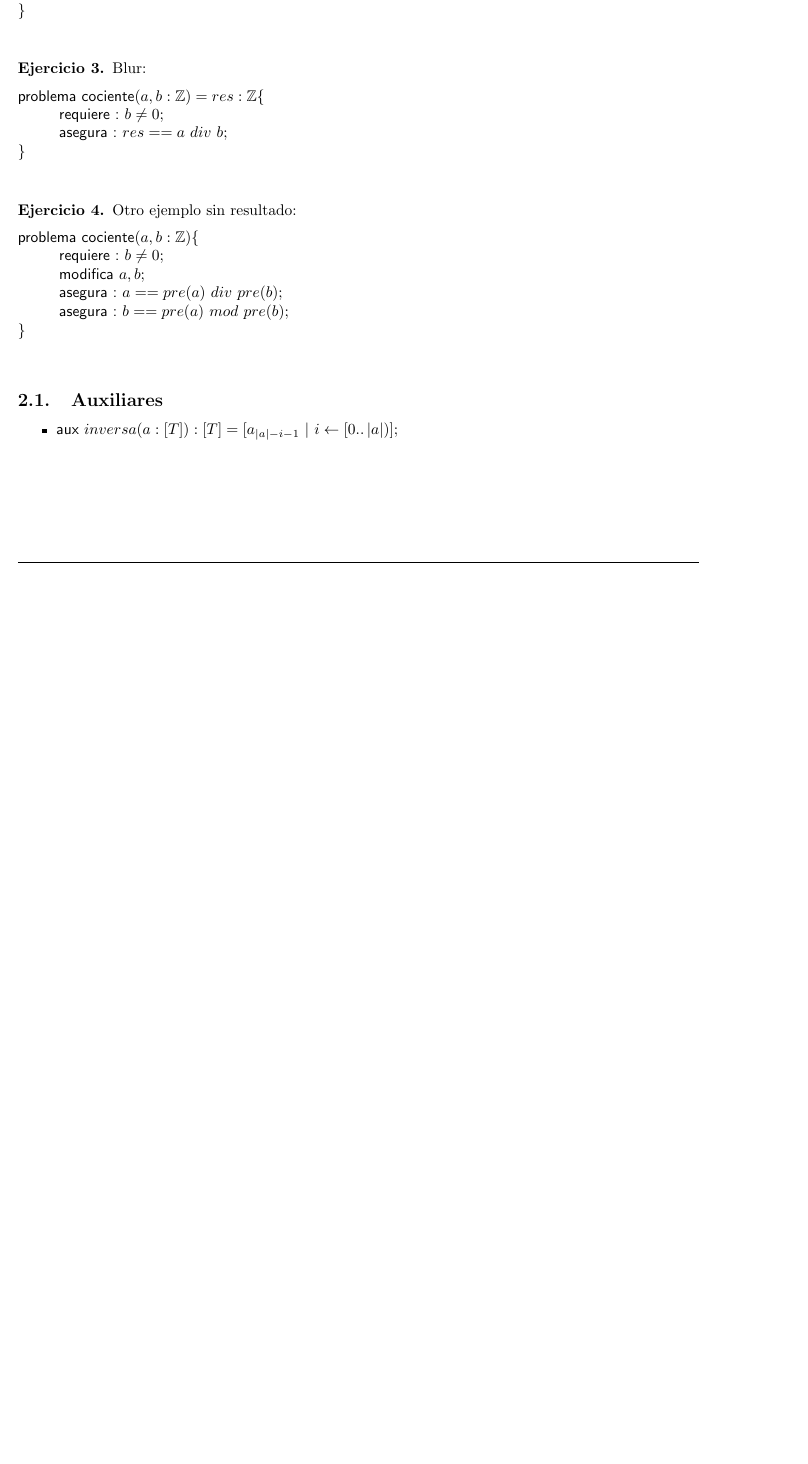
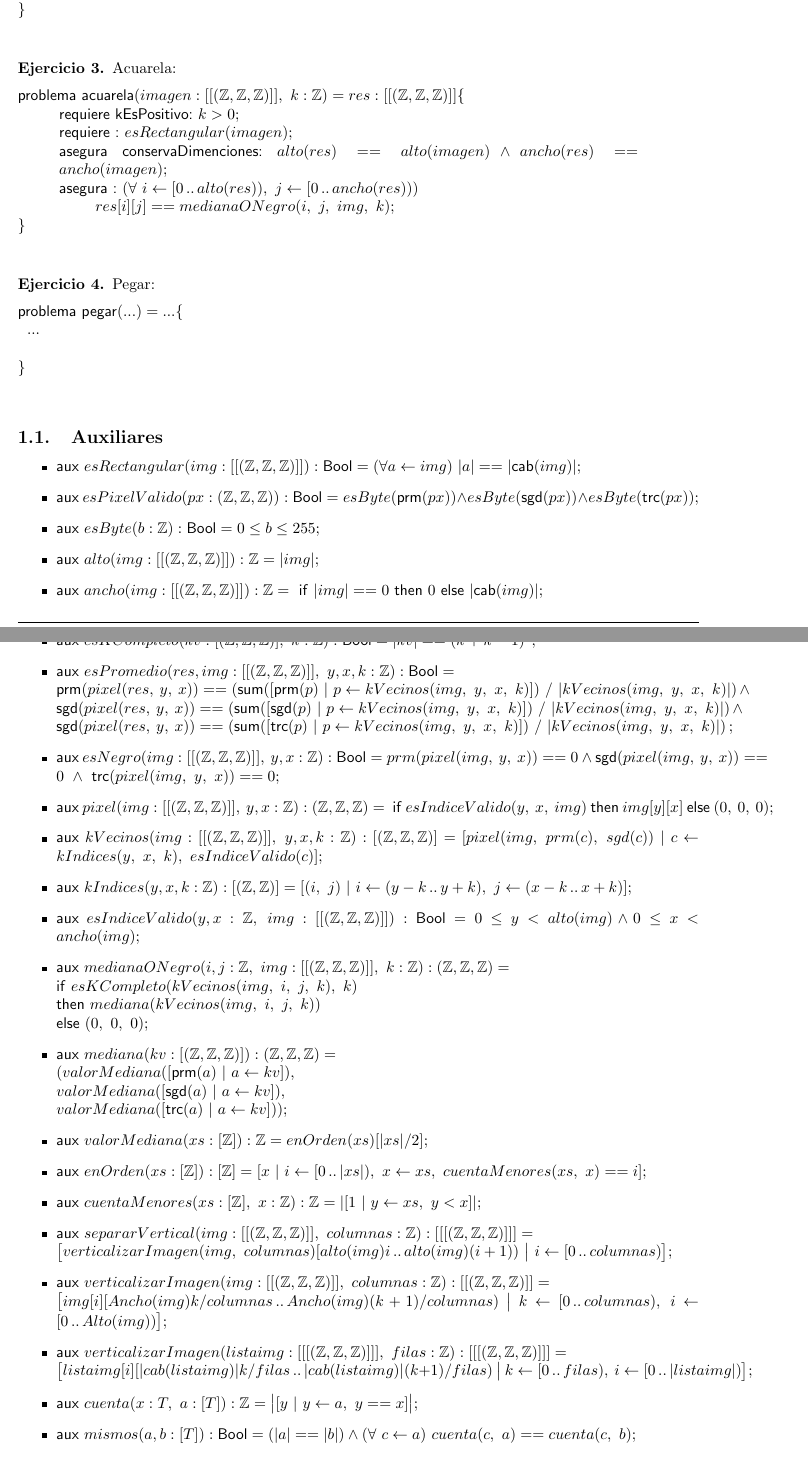
Before and after one commit to Jbat1Jumper/Algo1, a LaTeX document (Latex/AED1 - TP1.tex, which reads Latex/algo1-cmds.tex): part of page 3 of 3 before the commit and two parts of pages 3 and 4 of 4 after it, the two joined at a grey line, cut so that both start at the same text, the shorter picture padded with empty space. Compiled offline with pdfLaTeX; a LaTeX package or settings file that is missing is left out.

Commit message:
ya solo falta pegar, espero

```diff
--- a/Latex/AED1 - TP1.tex
+++ b/Latex/AED1 - TP1.tex
@@ -2,7 +2,7 @@
 \documentclass[10pt,a4paper,spanish]{article}
 % Inclusion de paquetes
 \usepackage{a4wide}
-\usepackage{amsmath, amscd, amssymb, amsthm, latexsym}
+\usepackage{mathtools, amscd, amssymb, amsthm, latexsym}
 \usepackage[spanish]{babel}
 \usepackage[utf8]{inputenc}
 \usepackage[width=15.5cm, left=3cm, top=2.5cm, height= 24.5cm]{geometry}
@@ -89 +95,0 @@
-		\asegura{mismo(res,SepararHorizontal(SepararVertical(imagen,n),m))}
@@ -90,28 +115,38 @@
+		\asegura{
+			mismo\left(res,\ separarHorizontal\left(separarVertical(imagen,\ n),\ m\right)\right)
+		}
 	\end{problema}
 
 \end{ejercicio}
 
 \begin{ejercicio}
-	% EJEMPLO
-	Blur:
+	Acuarela:
 
-	\begin{problema}{cociente}{a,b:\ent}{res:\ent}
-		\requiere{b \neq 0}
-		\asegura{res == a$ $div$ $b}
+	\begin{problema}{acuarela}{imagen:[[(\ent,\ent,\ent)]],\ k:\ent}{res:[[(\ent,\ent,\ent)]]}
+		\requiere[kEsPositivo]{
+			k > 0
+		}
+		\requiere{
+			esRectangular(imagen)
+		}
+		\asegura[conservaDimenciones]{
+			alto(res) == alto(imagen) \land ancho(res) == ancho(imagen)
+		}
+		\aseguraml[]{
+			( \forall\ i \selec [0\,..\,alto(res)),\ j \selec [0\,..\,ancho(res)))
+		}
+		\nuevalinea{ res[i][j] == medianaONegro(i,\ j,\ img,\ k); }
 	\end{problema}
 
 \end{ejercicio}
 
 \begin{ejercicio}
-	% EJEMPLO
-	Otro ejemplo sin resultado:
 
-	\begin{problema*}{cociente}{a,b:\ent}
-		\requiere{b \neq 0}
-		\modifica{a,b}
-		\asegura{a == pre(a)$ $div$ $pre(b)}
-		\asegura{b == pre(a)$ $mod$ $pre(b)}
-	\end{problema*}
+	Pegar:
+
+	\begin{problema}{pegar}{...}{...}
+		...
+	\end{problema}
 
 \end{ejercicio}
 
@@ -120,7 +155,129 @@
 \subsection{Auxiliares}
 
 \begin{itemize}
-	\item \auxil{inversa(a:\TLista{T}) : \TLista{T}}{[a_{|a|-i-1}\ |\ i \selec [0 \twodots \longitud{a})]}
+	\item \auxil{esRectangular(img:[[(\ent,\ent,\ent)]]) : \bool}{
+		(\forall a \selec img)\ |a| == |\cab{img}|
+	}
+	\item \auxil{esPixelValido(px:(\ent,\ent,\ent)) : \bool}{
+		esByte(\prm{px}) \land esByte(\sgd{px}) \land esByte(\trc{px})
+	}
+	\item \auxil{esByte(b:\ent) : \bool}{
+		0 \leq b \leq 255
+	}
+	\item \auxil{alto(img:[[(\ent,\ent,\ent)]]) : \ent}{
+		|img|
+	}
+	\item \auxil{ancho(img:[[(\ent,\ent,\ent)]]) : \ent}{
+		\IF |img| == 0 \THEN 0 \ELSE |\cab{img}|
+	}
+
+	\item \auxil{esKCompleto(kv:[(\ent,\ent,\ent)],\ k:\ent) : \bool}{
+		|kv| == \left(k+k-1\right)^2
+	}
+
+	\item \auxilml{esPromedio(res, img:[[(\ent,\ent,\ent)]],\ y,x,k:\ent) : \bool}{}
+	\auxnuevalinea{
+		\prm{pixel(res,\ y,\ x)} ==
+		\left({\mathsf{sum}([\prm{p}\ |\ p\selec kVecinos(img,\ y,\ x,\ k)])\ /\ |kVecinos(img,\ y,\ x,\ k)|}\right) \land
+	}
+	\auxnuevalinea{
+		\ \sgd{pixel(res,\ y,\ x)} ==
+		\left({\mathsf{sum}([\sgd{p}\ |\ p\selec kVecinos(img,\ y,\ x,\ k)])\ /\ |kVecinos(img,\ y,\ x,\ k)|}\right) \land
+	}
+	\auxnuevalinea{
+		\ \sgd{pixel(res,\ y,\ x)} ==
+		\left({\mathsf{sum}([\trc{p}\ |\ p\selec kVecinos(img,\ y,\ x,\ k)])\ /\ |kVecinos(img,\ y,\ x,\ k)|}\right);
+	}
+
+	\item \auxil{esNegro(img:[[(\ent,\ent,\ent)]],\ y,x:\ent) : \bool}{
+		prm(pixel(img,\ y,\ x)) == 0\ \land\ \sgd{pixel(img,\ y,\ x)} == 0\ \land\ \trc{pixel(img,\ y,\ x)} == 0
+	}
+
+	\item \auxil{pixel(img:[[(\ent,\ent,\ent)]],\ y,x:\ent) : (\ent,\ent,\ent)}{
+		 \IF esIndiceValido(y,\ x,\ img) \THEN img[y][x] \ELSE (0,\ 0,\ 0)
+	}
+	\item \auxil{kVecinos(img:[[(\ent,\ent,\ent)]],\ y,x,k:\ent) : [(\ent,\ent,\ent)]}{
+		[pixel(img,\ prm(c),\ sgd(c))\ |\ c \selec kIndices(y,\ x,\ k),\ esIndiceValido(c)]
+	}
+	\item \auxil{kIndices(y,x,k:\ent) : [(\ent,\ent)]}{
+		[(i,\ j)\ |\ i \selec (y-k\,..\,y+k),\ j \selec (x-k\,..\,x+k)]
+	}
+
+	\item \auxil{esIndiceValido(y,x:\ent,\ img:[[(\ent,\ent,\ent)]]) : \bool}{
+		0 \leq y < alto(img) \land 0 \leq x < ancho(img)
+	}
+
+
+	%acuarela
+
+
+	\item \auxilml{medianaONegro(i,j:\ent,\ img:[[(\ent,\ent,\ent)]],\ k:\ent) : (\ent,\ent,\ent)}{	}
+	\auxnuevalinea{
+		\IF esKCompleto(kVecinos(img,\ i,\ j,\ k),\ k)
+	}
+	\auxnuevalinea{
+		\THEN mediana(kVecinos(img,\ i,\ j,\ k))
+	}
+	\auxnuevalinea{
+		\ELSE (0,\ 0,\ 0);
+	}
+
+	\item \auxilml{mediana(kv:[(\ent,\ent,\ent)]) : (\ent,\ent,\ent)}{}
+	\auxnuevalinea{
+		( valorMediana([ \prm{a}\ |\ a \selec kv]),
+	}
+	\auxnuevalinea{
+		valorMediana([ \sgd{a}\ |\ a \selec kv]),
+	}
+	\auxnuevalinea{
+		valorMediana([ \trc{a}\ |\ a \selec kv]));
+	}
+
+	\item \auxil{valorMediana(xs:[\ent]) : \ent}{
+		enOrden(xs)[|xs|/2]
+	}
+
+	\item \auxil{enOrden(xs:[\ent]) : [\ent]}{
+		[ x\ |\ i \selec [0\,..\,|xs|),\ x \selec xs,\ cuentaMenores(xs,\ x) == i ]
+	}
+
+	\item \auxil{cuentaMenores(xs:[\ent],\ x:\ent) : \ent}{
+		|[1\ |\ y \selec xs,\ y < x ]|
+	}
+
+	% dividir
+
+	\item \auxilml{separarVertical(img:[[(\ent,\ent,\ent)]],\ columnas:\ent) : [[[(\ent,\ent,\ent)]]]}{}
+	\auxnuevalinea{
+		\big[verticalizarImagen(img,\ columnas)[alto(img) i\,..\,alto(img)(i+1))\ \big|\ i \selec [0\,..\,columnas) \big];
+	}
+
+	\item \auxilml{verticalizarImagen(img:[[(\ent,\ent,\ent)]],\ columnas:\ent) : [[(\ent,\ent,\ent)]]}{}
+	\auxnuevalinea{
+		\big[img[i][Ancho(img)k/columnas\,..\,Ancho(img)(k+1)/columnas)\ \big|\ k \selec [0\,..\,columnas),\ i \selec [0\,..\,Alto(img))\big];
+	}
+
+	\item \auxilml{verticalizarImagen(listaimg:[[[(\ent,\ent,\ent)]]],\ filas:\ent) : [[[(\ent,\ent,\ent)]]]}{}
+	\auxnuevalinea{
+		\big[  listaimg[i][|cab(listaimg)|k/filas\,..\,|cab(listaimg)|(k+1)/filas)\ \big|\ k \selec [0\,..\,filas),\ i \selec [0\,..\,|listaimg|)  \big];
+	}
+
+	\item \auxil{cuenta(x:T,\ a:[T]) : \ent}{
+		\big|[ y\ |\ y \selec a,\ y == x ]\big|
+	}
+
+	\item \auxil{mismos(a,b:[T]) : \bool}{
+		(|a| == |b|) \land ( \forall\ c \selec a)\ cuenta(c,\ a) == cuenta(c,\ b)
+	}
+
+%  aux SepararHorizontal (listaimg:[[[(Int,Int,Int)]]] , filas : Int) : [[[(Int,Int,Int)]]] =
+%  [listaimg[i][|cab(listaimg)|*k/filas .. |cab(listaimg)|*(k+1)/filas) | k<-[0..filas),i<-[0..|listaimg|)];
+
+
+	% muestra
+%	\item \auxil{inversa(a:\TLista{T}) : \TLista{T}}{
+%		[a_{|a|-i-1}\ |\ i \selec [0 \twodots \longitud{a})]
+%	}
 \end{itemize}
 
 \end{document}
--- a/Latex/algo1-cmds.tex
+++ b/Latex/algo1-cmds.tex
@@ -121,6 +121,15 @@
 \newcommand{\auxil}[2]{\textsf{aux }\ensuremath{#1 = #2};}
 \newcommand{\auxnom}[1]{\textsf{aux }\ensuremath{#1}}
 
+\newcommand{\aseguraml}[2][]{& \textsf{asegura #1: }\ensuremath{#2}\\}
+\newcommand{\nuevalinea}[1]{& \hspace{2em} \ensuremath{#1}\\}
+\newcommand{\auxilml}[2]{\textsf{aux }\ensuremath{#1 = #2}}
+\newcommand{\auxnuevalinea}[1]{\\ \hspace{2em} \ensuremath{#1}}
+
+\newcommand{\IF}{\ \mathsf{if}\ }
+\newcommand{\THEN}{\ \mathsf{then}\ }
+\newcommand{\ELSE}{\ \mathsf{else}\ }
+
 % -----------------
 % Tipos compuestos
 % -----------------
```
Also changed, not shown: Latex/AED1 - TP1.pdf, Latex/AED1 - TP1.tex (64 more changed lines), 4 other files.
